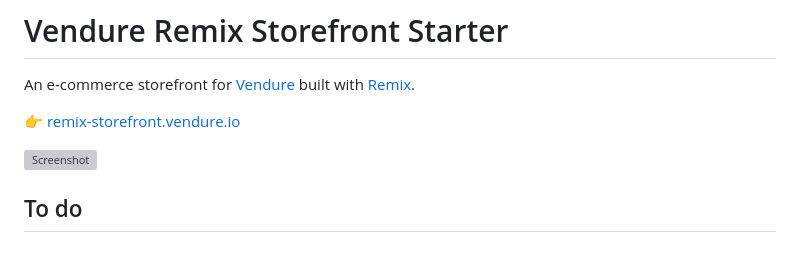
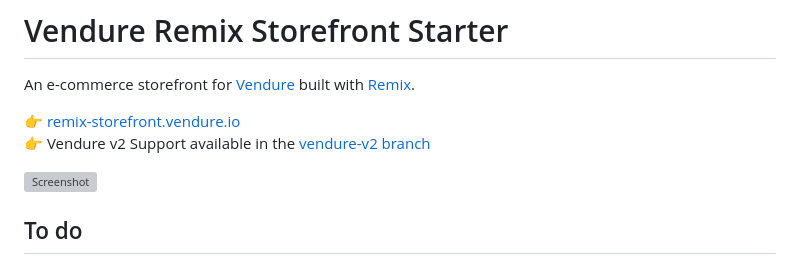
Before and after one commit to vendure-ecommerce/storefront-remix-starter, a Markdown page: README.md, the part around the change. Drawn GitHub-style; grey boxes are pictures that could not be loaded.

Commit message:
docs: Mention V2 support

```diff
--- a/README.md
+++ b/README.md
@@ -3,6 +3,7 @@
 An e-commerce storefront for [Vendure](https://www.vendure.io) built with [Remix](https://remix.run).
 
 👉 [remix-storefront.vendure.io](https://remix-storefront.vendure.io/)
+👉 Vendure v2 Support available in the [vendure-v2 branch](https://github.com/vendure-ecommerce/storefront-remix-starter/tree/vendure-v2)
 
 ![Screenshot](https://www.vendure.io/blog/2022/05/lightning-fast-headless-commerce-with-vendure-and-remix/lighthouse-score.webp)
 
```
